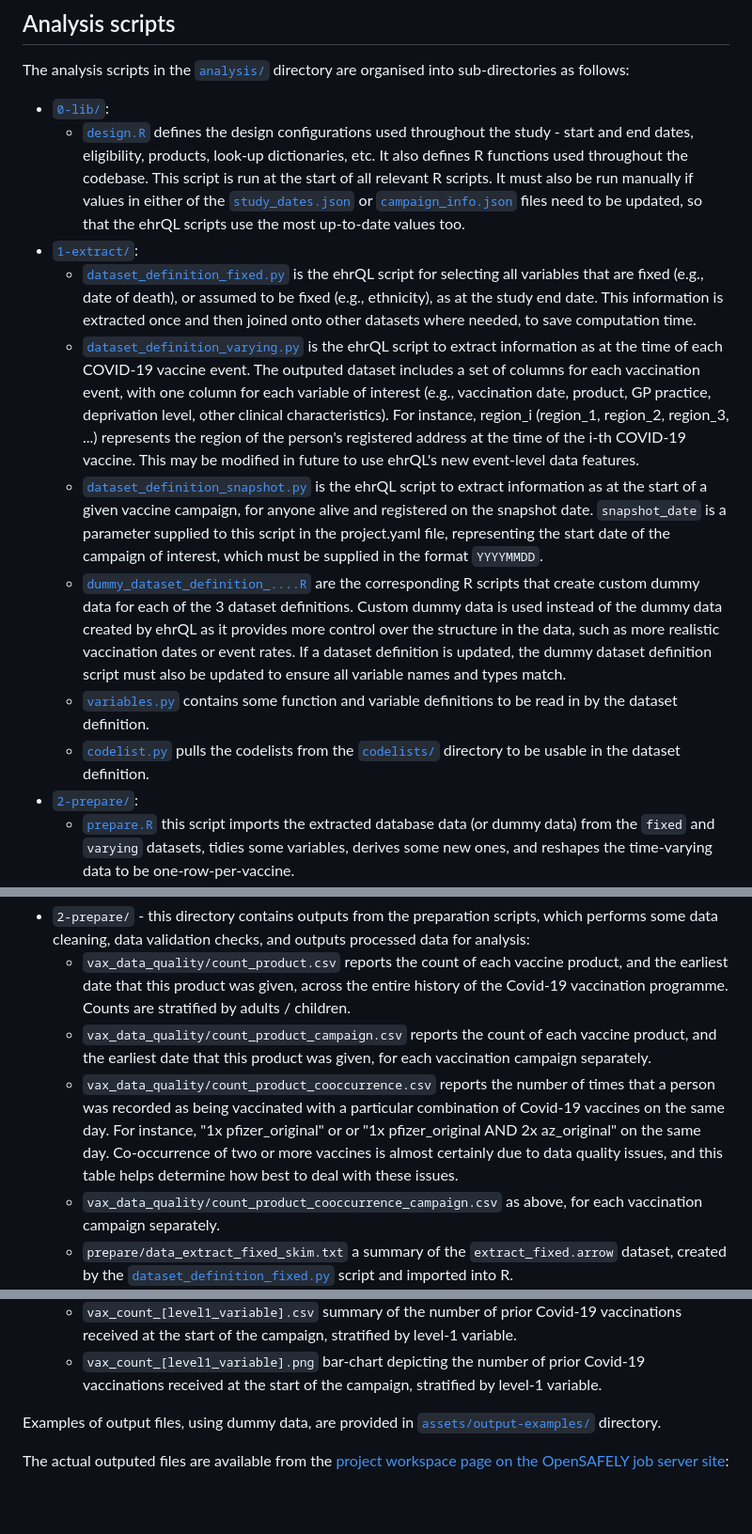
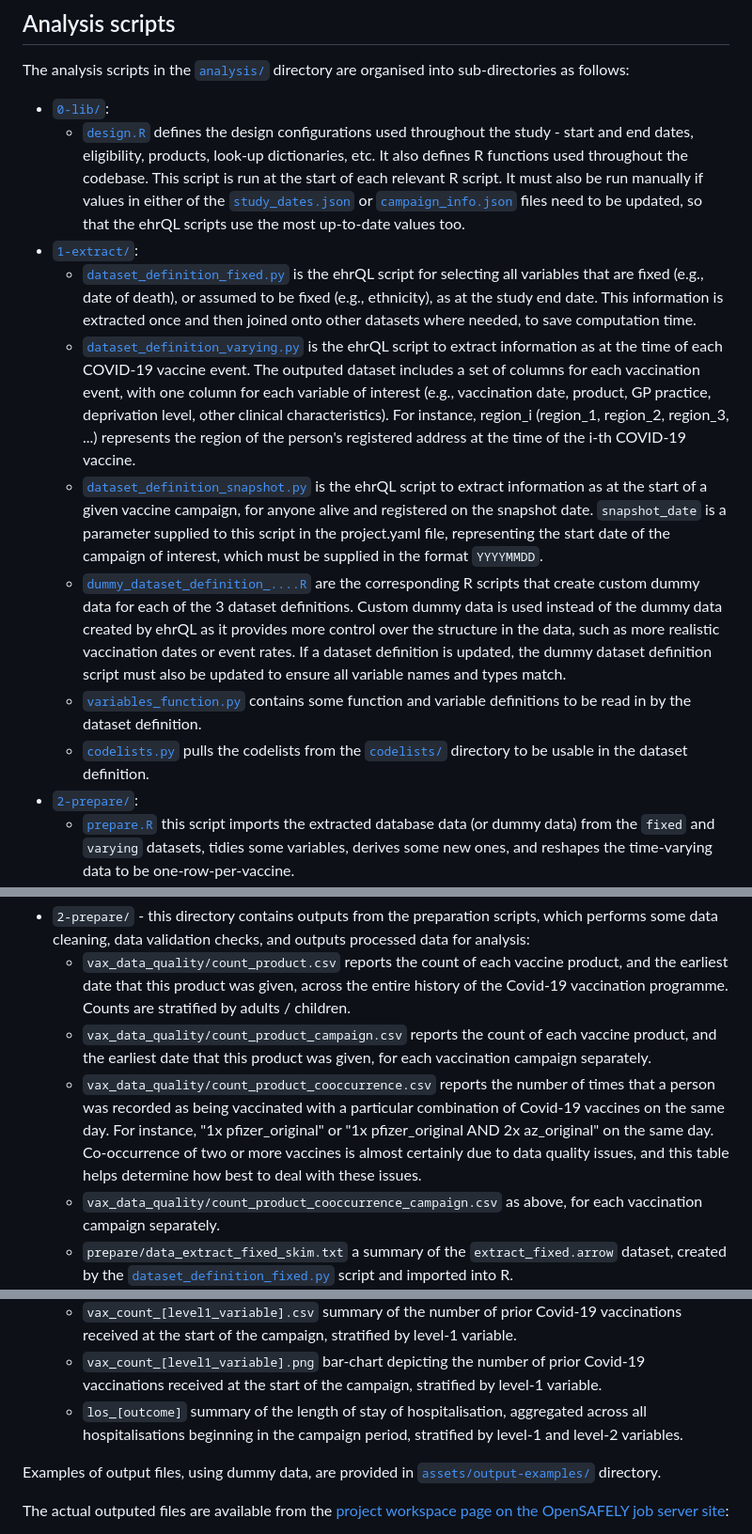
Before and after one commit to opensafely/covid-vaccine-history, a Markdown page: README.md, 3 parts joined by grey strips. Shown at 94% size. GitHub-like rendering; blank space fills up the shorter version.

Commit message:
add los description

```diff
--- a/README.md
+++ b/README.md
@@ -43,7 +43,7 @@ The analysis scripts in the [`analysis/`](./analysis) directory are organised in
 - [`0-lib/`](./analysis/0-lib/):
   - [`design.R`](./analysis/0-lib/design.R) defines the design configurations used throughout the study - start and end dates, eligibility, products, look-up dictionaries, etc.
   It also defines R functions used throughout the codebase.
-  This script is run at the start of all relevant R scripts.
+  This script is run at the start of each relevant R script.
   It must also be run manually if values in either of the [`study_dates.json`](./analysis/0-lib/study_dates.json) or [`campaign_info.json`](./analysis/0-lib/campaign_info.json) files need to be updated,
   so that the ehrQL scripts use the most up-to-date values too.
 - [`1-extract/`](./analysis/1-extract/):
@@ -52,14 +52,13 @@ The analysis scripts in the [`analysis/`](./analysis) directory are organised in
   - [`dataset_definition_varying.py`](./analysis/1-extract/dataset_definition_varying.py) is the ehrQL script to extract information as at the time of each COVID-19 vaccine event.
   The outputed dataset includes a set of columns for each vaccination event, with one column for each variable of interest (e.g., vaccination date, product, GP practice, deprivation level, other clinical characteristics).
   For instance, region_i (region_1, region_2, region_3, ...) represents the region of the person's registered address at the time of the i-th COVID-19 vaccine.
-  This may be modified in future to use ehrQL's new event-level data features.
   - [`dataset_definition_snapshot.py`](./analysis/1-extract/dataset_definition_snapshot.py) is the ehrQL script to extract information as at the start of a given vaccine campaign, for anyone alive and registered on the snapshot date.
   `snapshot_date` is a parameter supplied to this script in the project.yaml file, representing the start date of the campaign of interest, which must be supplied in the format `YYYYMMDD`.
   - [`dummy_dataset_definition_....R`](./analysis/1-extract/) are the corresponding R scripts that create custom dummy data for each of the 3 dataset definitions.
   Custom dummy data is used instead of the dummy data created by ehrQL as it provides more control over the structure in the data, such as more realistic vaccination dates or event rates.
   If a dataset definition is updated, the dummy dataset definition script must also be updated to ensure all variable names and types match.
-  - [`variables.py`](./analysis/1-extract/variables_function.py) contains some function and variable definitions to be read in by the dataset definition.
-  - [`codelist.py`](./analysis/1-extract/codelists.py) pulls the codelists from the [`codelists/`](./codelists/) directory to be usable in the dataset definition.
+  - [`variables_function.py`](./analysis/1-extract/variables_function.py) contains some function and variable definitions to be read in by the dataset definition.
+  - [`codelists.py`](./analysis/1-extract/codelists.py) pulls the codelists from the [`codelists/`](./codelists/) directory to be usable in the dataset definition.
 - [`2-prepare/`](./analysis/2-prepare/):
   - [`prepare.R`](./analysis/2-prepare/prepare.R) this script imports the extracted database data (or dummy data) from the `fixed` and `varying` datasets, tidies some variables, derives some new ones, and reshapes the time-varying data to be one-row-per-vaccine.
 - [`3-history/`](./analysis/3-history/)
@@ -76,7 +75,7 @@ The structure of the output directory (not tracked via git) is designed to match
 - `2-prepare/` - this directory contains outputs from the preparation scripts, which performs some data cleaning, data validation checks, and outputs processed data for analysis:
   - `vax_data_quality/count_product.csv` reports the count of each vaccine product, and the earliest date that this product was given, across the entire history of the Covid-19 vaccination programme. Counts are stratified by adults / children.
   - `vax_data_quality/count_product_campaign.csv` reports the count of each vaccine product, and the earliest date that this product was given, for each vaccination campaign separately.
-  - `vax_data_quality/count_product_cooccurrence.csv` reports the number of times that a person was recorded as being vaccinated with a particular combination of Covid-19 vaccines on the same day. For instance, "1x pfizer_original" or or "1x pfizer_original AND 2x az_original" on the same day. Co-occurrence of two or more vaccines is almost certainly due to data quality issues, and this table helps determine how best to deal with these issues.
+  - `vax_data_quality/count_product_cooccurrence.csv` reports the number of times that a person was recorded as being vaccinated with a particular combination of Covid-19 vaccines on the same day. For instance, "1x pfizer_original" or "1x pfizer_original AND 2x az_original" on the same day. Co-occurrence of two or more vaccines is almost certainly due to data quality issues, and this table helps determine how best to deal with these issues.
   - `vax_data_quality/count_product_cooccurrence_campaign.csv` as above, for each vaccination campaign separately.
   - `prepare/data_extract_fixed_skim.txt` a summary of the `extract_fixed.arrow` dataset, created by the [`dataset_definition_fixed.py`](./analysis/1-extract/dataset_definition_fixed.py) script and imported into R.
   - `prepare/data_processed_fixed_skim.txt` a summary of the post-processed `extract_fixed` dataset.
@@ -104,6 +103,7 @@ The structure of the output directory (not tracked via git) is designed to match
   - `prior_vax_table.csv` summary data for the interval between the most recent previous Covid-19 vaccination (if any) and start of the vaccination campaign.
   - `vax_count_[level1_variable].csv` summary of the number of prior Covid-19 vaccinations received at the start of the campaign, stratified by level-1 variable.
   - `vax_count_[level1_variable].png` bar-chart depicting the number of prior Covid-19 vaccinations received at the start of the campaign, stratified by level-1 variable.
+  - `los_[outcome]` summary of the length of stay of hospitalisation, aggregated across all hospitalisations beginning in the campaign period, stratified by level-1 and level-2 variables.
 
 
 Examples of output files, using dummy data, are provided in [`assets/output-examples/`](./assets/output-examples) directory.
```
